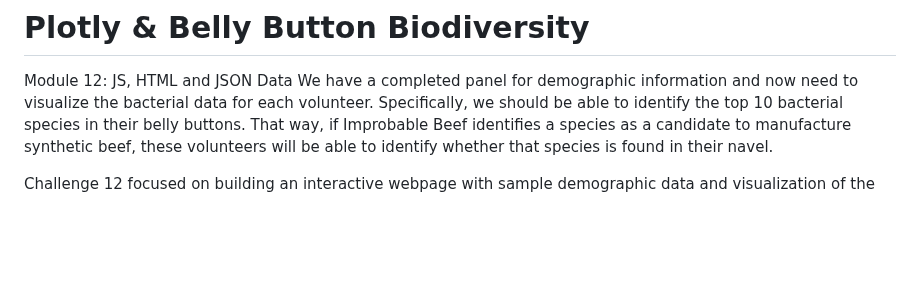
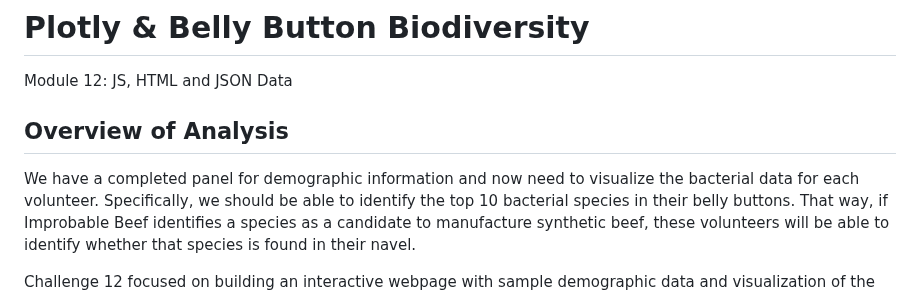
Before and after one commit to taimuri99/plotly-deploy, a Markdown page: README.md, the part around the change. GitHub-like rendering; blank space fills up the shorter version.

```diff
--- a/README.md
+++ b/README.md
@@ -1,5 +1,6 @@
 # Plotly &amp; Belly Button Biodiversity
 Module 12: JS, HTML and JSON Data
+## Overview of Analysis
 We have a completed panel for demographic information and now need to visualize the bacterial data for each volunteer. Specifically, we should be able to identify the top 10 bacterial species in their belly buttons. That way, if Improbable Beef identifies a species as a candidate to manufacture synthetic beef, these volunteers will be able to identify whether that species is found in their navel.
 
 Challenge 12 focused on building an interactive webpage with sample demographic data and visualization of the bacterial data present within the belly button for each volunteer whose records can be accessed by Volunteer ID number. The top ten bacterial cultures are included as a bar chart while the rest of the bacterial cultures per sample are plotted as a bubble plot. A graphic is also shown for frequency of belly button washing per week for each volunteer. The data and plots automatically update with choosing a different ID number.
```
